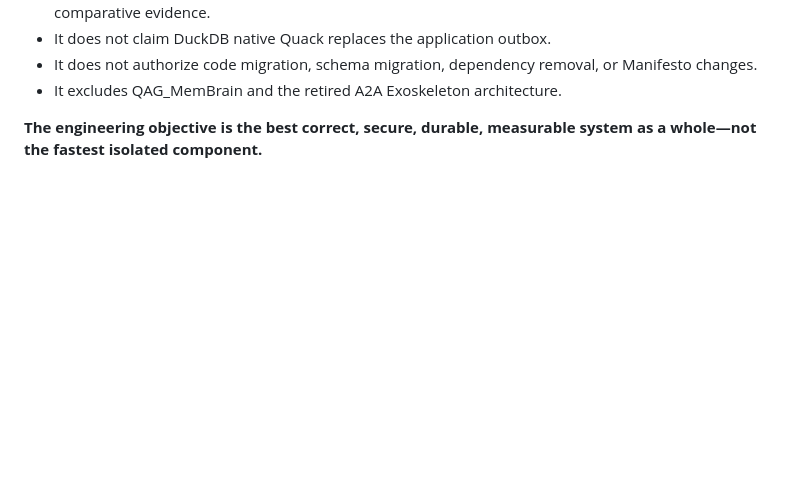
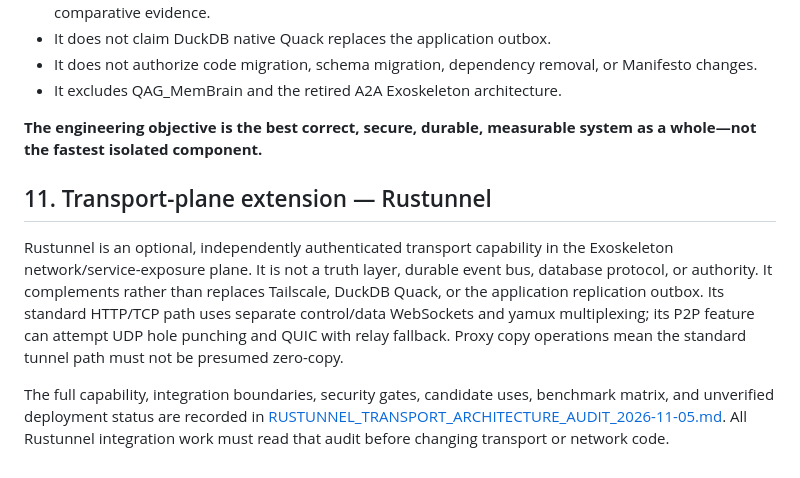
Before and after one commit to ingeniosity-A2A/Exoskeleton, a Markdown page: docs/SYSTEM_MEMORY_SOURCE_OF_TRUTH_AND_OPTIMIZATION_2026-11-05.md, the part around the change. Drawn GitHub-style; blank space fills up the shorter version.

Commit message:
docs(exoskeleton): register Rustunnel in system source of truth

```diff
--- a/docs/SYSTEM_MEMORY_SOURCE_OF_TRUTH_AND_OPTIMIZATION_2026-11-05.md
+++ b/docs/SYSTEM_MEMORY_SOURCE_OF_TRUTH_AND_OPTIMIZATION_2026-11-05.md
@@ -227,3 +227,10 @@ Every future agent, contributor, or engineering session must:
 - It excludes QAG_MemBrain and the retired A2A Exoskeleton architecture.
 
 **The engineering objective is the best correct, secure, durable, measurable system as a whole—not the fastest isolated component.**
+
+
+## 11. Transport-plane extension — Rustunnel
+
+Rustunnel is an optional, independently authenticated transport capability in the Exoskeleton network/service-exposure plane. It is not a truth layer, durable event bus, database protocol, or authority. It complements rather than replaces Tailscale, DuckDB Quack, or the application replication outbox. Its standard HTTP/TCP path uses separate control/data WebSockets and yamux multiplexing; its P2P feature can attempt UDP hole punching and QUIC with relay fallback. Proxy copy operations mean the standard tunnel path must not be presumed zero-copy.
+
+The full capability, integration boundaries, security gates, candidate uses, benchmark matrix, and unverified deployment status are recorded in [RUSTUNNEL_TRANSPORT_ARCHITECTURE_AUDIT_2026-11-05.md](RUSTUNNEL_TRANSPORT_ARCHITECTURE_AUDIT_2026-11-05.md). All Rustunnel integration work must read that audit before changing transport or network code.
```
